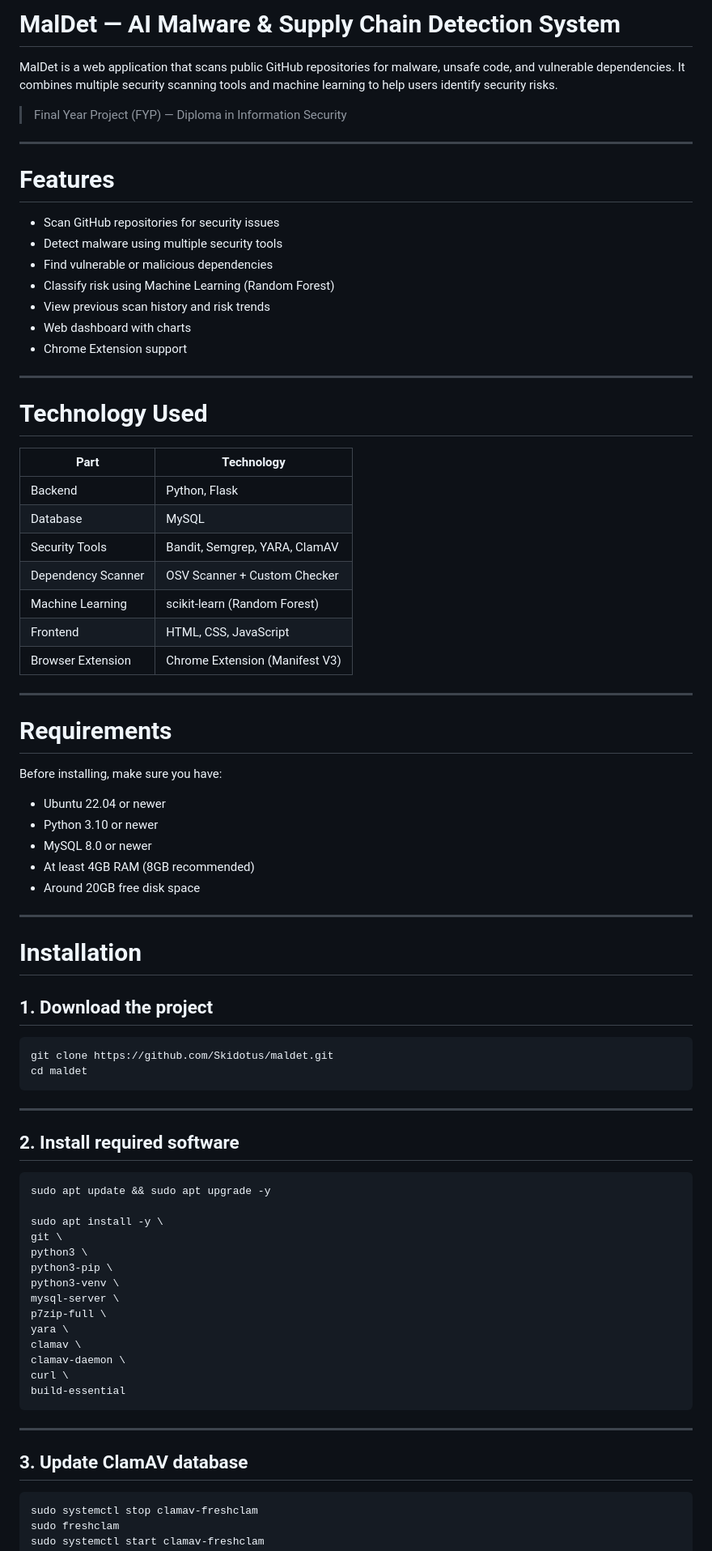
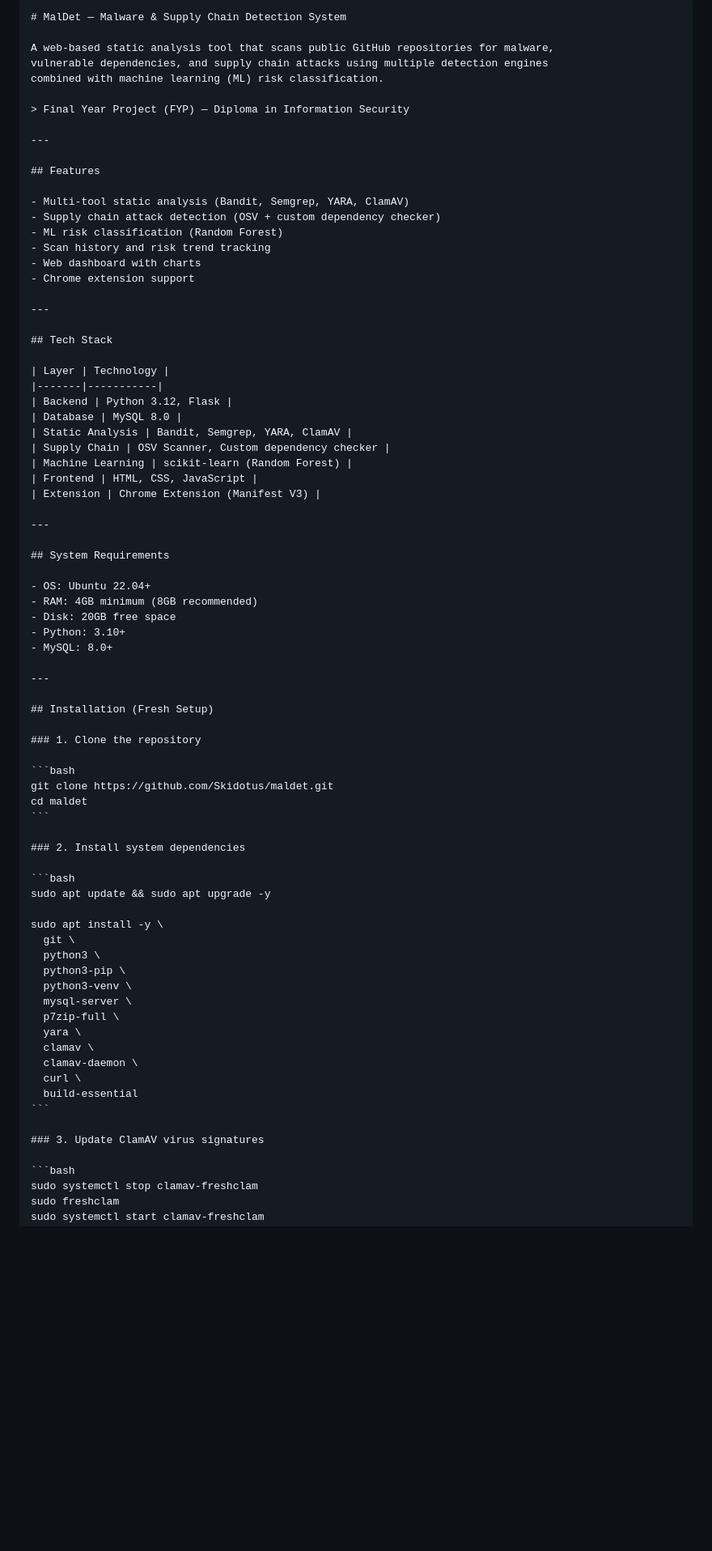
Before and after one commit to Skidotus/maldet, a Markdown page: README.md, the part around one of its changes. Shown at 81% size. Drawn GitHub-style; blank space fills up the shorter version.

Commit message:
Update README file second time

`````diff
--- a/README.md
+++ b/README.md
@@ -1,82 +1,78 @@
-# MalDet — AI Malware & Supply Chain Detection System
+````markdown
+# MalDet — Malware & Supply Chain Detection System
 
-MalDet is a web application that scans public GitHub repositories for malware, unsafe code, and vulnerable dependencies. It combines multiple security scanning tools and machine learning to help users identify security risks.
+A web-based static analysis tool that scans public GitHub repositories for malware,
+vulnerable dependencies, and supply chain attacks using multiple detection engines
+combined with machine learning (ML) risk classification.
 
 > Final Year Project (FYP) — Diploma in Information Security
 
 ---
 
-# Features
+## Features
 
-- Scan GitHub repositories for security issues
-- Detect malware using multiple security tools
-- Find vulnerable or malicious dependencies
-- Classify risk using Machine Learning (Random Forest)
-- View previous scan history and risk trends
+- Multi-tool static analysis (Bandit, Semgrep, YARA, ClamAV)
+- Supply chain attack detection (OSV + custom dependency checker)
+- ML risk classification (Random Forest)
+- Scan history and risk trend tracking
 - Web dashboard with charts
-- Chrome Extension support
+- Chrome extension support
 
 ---
 
-# Technology Used
+## Tech Stack
 
-| Part | Technology |
-|------|------------|
-| Backend | Python, Flask |
-| Database | MySQL |
-| Security Tools | Bandit, Semgrep, YARA, ClamAV |
-| Dependency Scanner | OSV Scanner + Custom Checker |
+| Layer | Technology |
+|-------|-----------|
+| Backend | Python 3.12, Flask |
+| Database | MySQL 8.0 |
+| Static Analysis | Bandit, Semgrep, YARA, ClamAV |
+| Supply Chain | OSV Scanner, Custom dependency checker |
 | Machine Learning | scikit-learn (Random Forest) |
 | Frontend | HTML, CSS, JavaScript |
-| Browser Extension | Chrome Extension (Manifest V3) |
+| Extension | Chrome Extension (Manifest V3) |
 
 ---
 
-# Requirements
+## System Requirements
 
-Before installing, make sure you have:
-
-- Ubuntu 22.04 or newer
-- Python 3.10 or newer
-- MySQL 8.0 or newer
-- At least 4GB RAM (8GB recommended)
-- Around 20GB free disk space
+- OS: Ubuntu 22.04+
+- RAM: 4GB minimum (8GB recommended)
+- Disk: 20GB free space
+- Python: 3.10+
+- MySQL: 8.0+
 
 ---
 
-# Installation
+## Installation (Fresh Setup)
 
-## 1. Download the project
+### 1. Clone the repository
 
 ```bash
 git clone https://github.com/Skidotus/maldet.git
 cd maldet
 ```
 
----
-
-## 2. Install required software
+### 2. Install system dependencies
 
 ```bash
 sudo apt update && sudo apt upgrade -y
 
 sudo apt install -y \
-git \
-python3 \
-python3-pip \
-python3-venv \
-mysql-server \
-p7zip-full \
-yara \
-clamav \
-clamav-daemon \
-curl \
-build-essential
+  git \
+  python3 \
+  python3-pip \
+  python3-venv \
+  mysql-server \
+  p7zip-full \
+  yara \
+  clamav \
+  clamav-daemon \
+  curl \
+  build-essential
 ```
 
----
-
-## 3. Update ClamAV database
+### 3. Update ClamAV virus signatures
 
 ```bash
 sudo systemctl stop clamav-freshclam
`````
Also changed, not shown: other parts of README.md (+219 -73 lines).
